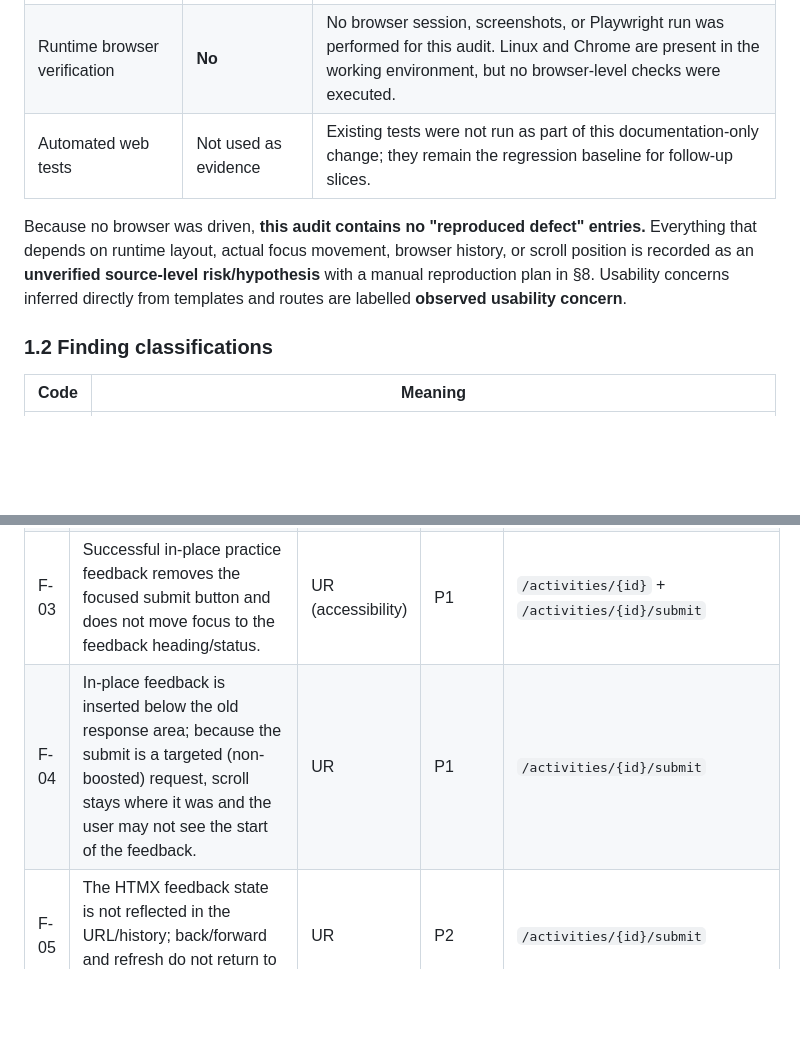
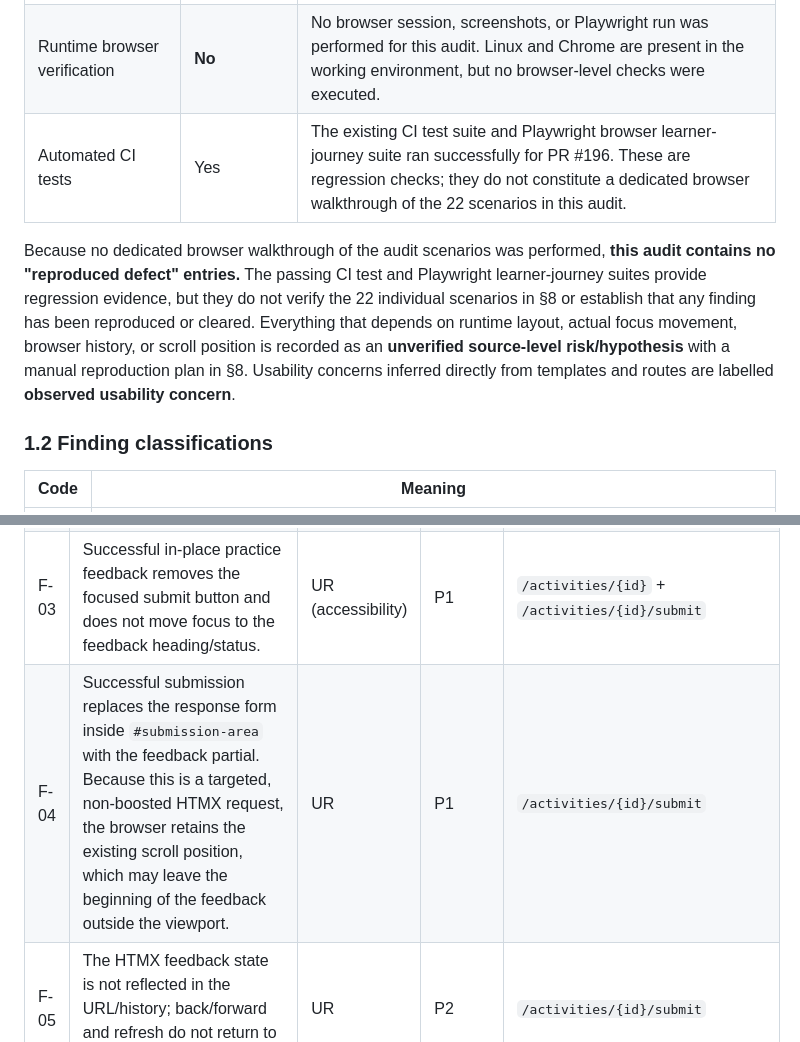
Before and after one commit to h3xh4wk/fablit, a Markdown page: docs/ux/UX-003-whole-app-ux-audit.md, 2 parts joined by grey strips. Rendered like a GitHub page; blank space fills up the shorter version.

Commit message:
docs: refine UX audit evidence and feedback finding

```diff
--- a/docs/ux/UX-003-whole-app-ux-audit.md
+++ b/docs/ux/UX-003-whole-app-ux-audit.md
@@ -42,13 +42,16 @@ or accessibility need attention.
 | Template/partial inspection | Yes | All 27 templates and partials under `app/templates/` were read. |
 | CSS/JS inspection | Yes | `app/static/css/fablit.css` and all four scripts under `app/static/js/` were inspected; the vendored HTMX 2.0.10 behaviour referenced below was read from `app/static/htmx.min.js`. |
 | Runtime browser verification | **No** | No browser session, screenshots, or Playwright run was performed for this audit. Linux and Chrome are present in the working environment, but no browser-level checks were executed. |
-| Automated web tests | Not used as evidence | Existing tests were not run as part of this documentation-only change; they remain the regression baseline for follow-up slices. |
+| Automated CI tests | Yes | The existing CI test suite and Playwright browser learner-journey suite ran successfully for PR #196. These are regression checks; they do not constitute a dedicated browser walkthrough of the 22 scenarios in this audit. |
 
-Because no browser was driven, **this audit contains no "reproduced defect" entries.**
-Everything that depends on runtime layout, actual focus movement, browser history, or
-scroll position is recorded as an **unverified source-level risk/hypothesis** with a
-manual reproduction plan in §8. Usability concerns inferred directly from templates and
-routes are labelled **observed usability concern**.
+Because no dedicated browser walkthrough of the audit scenarios was performed,
+**this audit contains no "reproduced defect" entries.** The passing CI test and
+Playwright learner-journey suites provide regression evidence, but they do not verify
+the 22 individual scenarios in §8 or establish that any finding has been reproduced
+or cleared. Everything that depends on runtime layout, actual focus movement, browser
+history, or scroll position is recorded as an **unverified source-level
+risk/hypothesis** with a manual reproduction plan in §8. Usability concerns inferred
+directly from templates and routes are labelled **observed usability concern**.
 
 ### 1.2 Finding classifications
 
@@ -938,7 +941,7 @@ scroll/focus issues come before cosmetic polish.
 | F-01 | Guide editor saves, reorders, removes, and image changes are full-page POSTs with no scroll restoration; the author returns to the top of a long editor. | UR (high confidence) | P1 | `/authoring/guides/{id}` |
 | F-02 | Guide preview renders "Return to the practice" for associated practices, but the return route 404s for an unpublished guide. | UR (high confidence source defect) | P1 | `/authoring/guides/{id}/preview`, `/guides/{id}/return-to-practice` |
 | F-03 | Successful in-place practice feedback removes the focused submit button and does not move focus to the feedback heading/status. | UR (accessibility) | P1 | `/activities/{id}` + `/activities/{id}/submit` |
-| F-04 | In-place feedback is inserted below the old response area; because the submit is a targeted (non-boosted) request, scroll stays where it was and the user may not see the start of the feedback. | UR | P1 | `/activities/{id}/submit` |
+| F-04 | Successful submission replaces the response form inside `#submission-area` with the feedback partial. Because this is a targeted, non-boosted HTMX request, the browser retains the existing scroll position, which may leave the beginning of the feedback outside the viewport. | UR | P1 | `/activities/{id}/submit` |
 | F-05 | The HTMX feedback state is not reflected in the URL/history; back/forward and refresh do not return to that feedback view. | UR | P2 | `/activities/{id}/submit` |
 | F-06 | Pulse success redirects to `/pulse?saved=...#story-{id}`, but the response form is boosted and HTMX sets `show: top`; the saved story may not be brought into view. | UR | P2 | `/pulse` |
 | F-07 | Pulse response validation/persistence errors re-render the whole feed and scroll to top; the reopened composer can be far from the learner's place in a long feed. | UR | P2 | `/pulse` |
```
